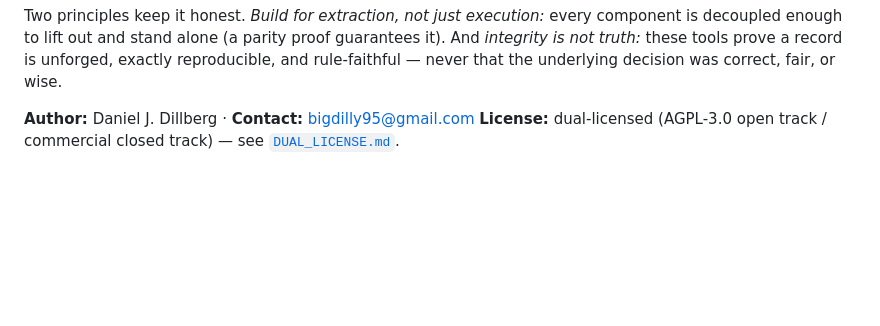
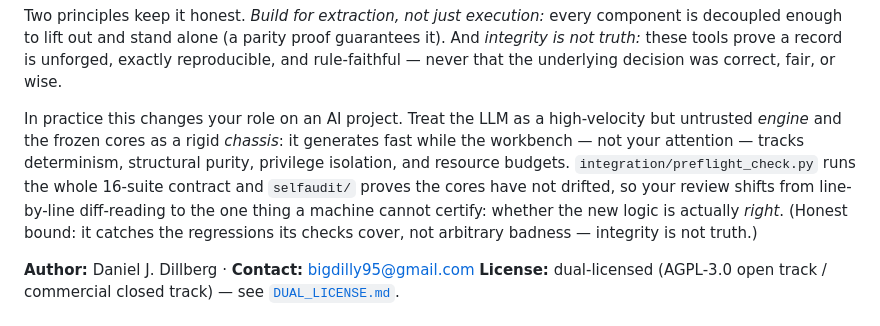
Before and after one commit to Dedoc-9/Dentatus, a Markdown page: README.md, the part around one of its changes. GitHub-like rendering; blank space fills up the shorter version.

```diff
--- a/README.md
+++ b/README.md
@@ -17,6 +17,14 @@ Two principles keep it honest. *Build for extraction, not just execution:* every
 enough to lift out and stand alone (a parity proof guarantees it). And *integrity is not truth:* these
 tools prove a record is unforged, exactly reproducible, and rule-faithful — never that the underlying
 decision was correct, fair, or wise.
+
+In practice this changes your role on an AI project. Treat the LLM as a high-velocity but untrusted
+*engine* and the frozen cores as a rigid *chassis*: it generates fast while the workbench — not your
+attention — tracks determinism, structural purity, privilege isolation, and resource budgets.
+`integration/preflight_check.py` runs the whole 16-suite contract and `selfaudit/` proves the cores
+have not drifted, so your review shifts from line-by-line diff-reading to the one thing a machine
+cannot certify: whether the new logic is actually *right*. (Honest bound: it catches the regressions
+its checks cover, not arbitrary badness — integrity is not truth.)
 
 **Author:** Daniel J. Dillberg · **Contact:** [bigdilly95@gmail.com](mailto:bigdilly95@gmail.com)
 **License:** dual-licensed (AGPL-3.0 open track / commercial closed track) — see [`DUAL_LICENSE.md`](DUAL_LICENSE.md).
```
Also changed, not shown: other parts of README.md (+1 -54 lines), AGENTS.md (+41 -0 lines).
